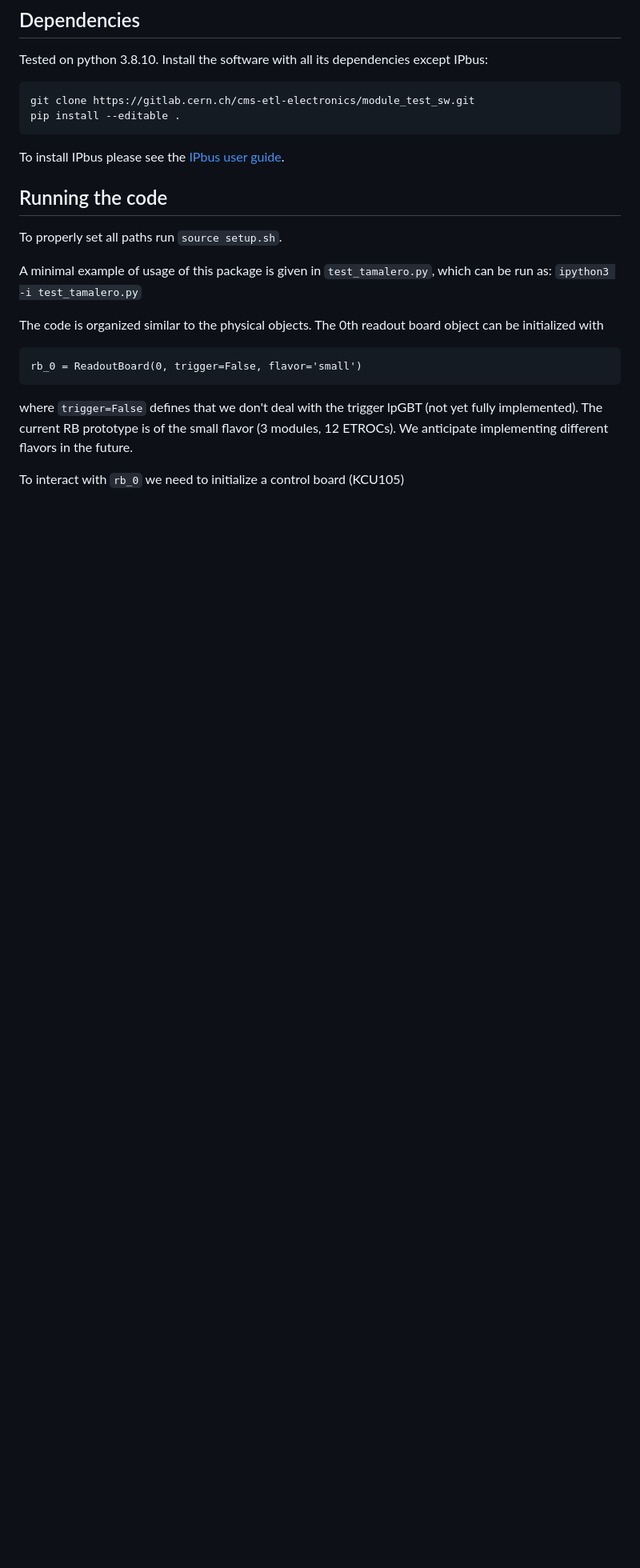
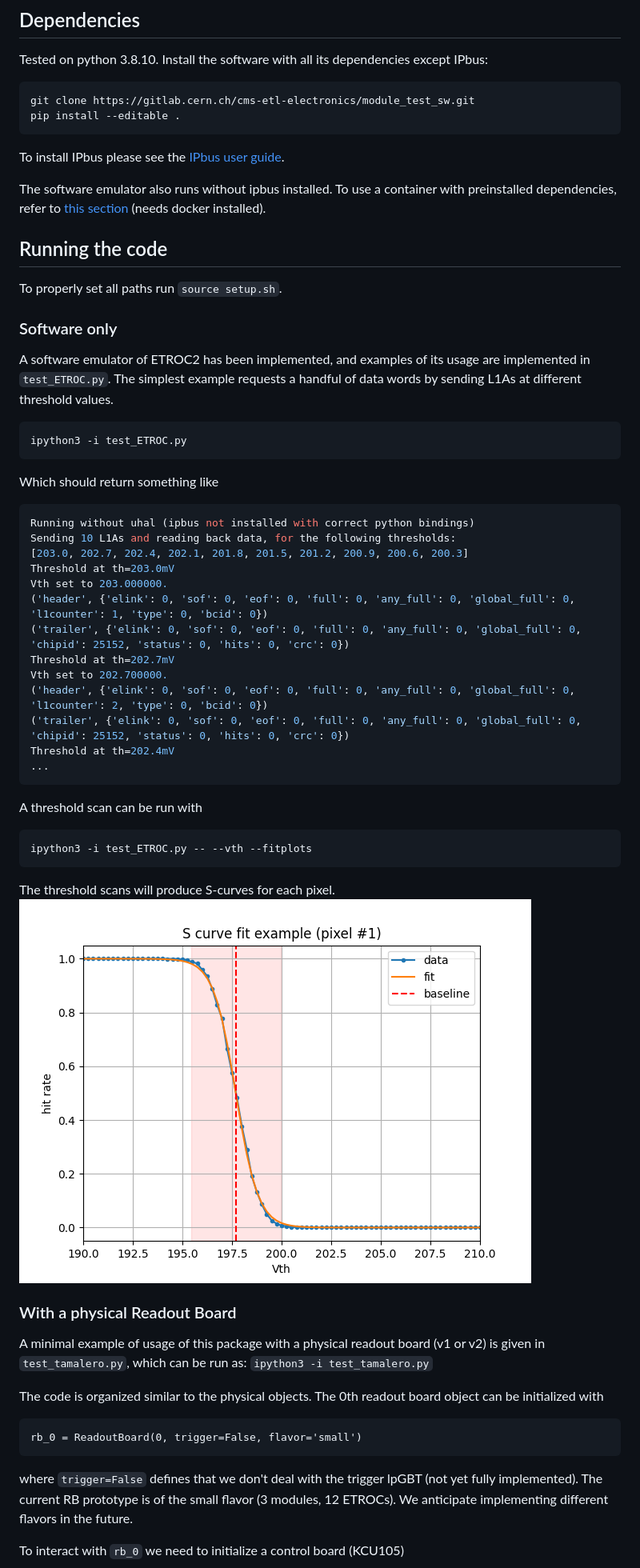
Before and after one commit to huangx-git/ETROC2_CEtest_sw, a Markdown page: README.md, the part around the change printed below. Shown: that part at 80% size. Drawn GitHub-style; pictures changed too: output/pixel_1.png (added); blank space fills up the shorter version.

Commit message:
examples for software emulator

````diff
--- a/README.md
+++ b/README.md
@@ -44,11 +44,52 @@ pip install --editable .
 
 To install IPbus please see the [IPbus user guide](https://ipbus.web.cern.ch/doc/user/html/software/installation.html).
 
+The software emulator also runs without ipbus installed.
+To use a container with preinstalled dependencies, refer to [this section](https://gitlab.cern.ch/cms-etl-electronics/module_test_sw#using-docker) (needs docker installed).
+
 ## Running the code
 
 To properly set all paths run `source setup.sh`.
 
-A minimal example of usage of this package is given in `test_tamalero.py`, which can be run as:
+### Software only
+
+A software emulator of ETROC2 has been implemented, and examples of its usage are implemented in `test_ETROC.py`.
+The simplest example requests a handful of data words by sending L1As at different threshold values.
+
+``` bash
+ipython3 -i test_ETROC.py
+```
+
+Which should return something like
+
+``` bash
+Running without uhal (ipbus not installed with correct python bindings)
+Sending 10 L1As and reading back data, for the following thresholds:
+[203.0, 202.7, 202.4, 202.1, 201.8, 201.5, 201.2, 200.9, 200.6, 200.3]
+Threshold at th=203.0mV
+Vth set to 203.000000.
+('header', {'elink': 0, 'sof': 0, 'eof': 0, 'full': 0, 'any_full': 0, 'global_full': 0, 'l1counter': 1, 'type': 0, 'bcid': 0})
+('trailer', {'elink': 0, 'sof': 0, 'eof': 0, 'full': 0, 'any_full': 0, 'global_full': 0, 'chipid': 25152, 'status': 0, 'hits': 0, 'crc': 0})
+Threshold at th=202.7mV
+Vth set to 202.700000.
+('header', {'elink': 0, 'sof': 0, 'eof': 0, 'full': 0, 'any_full': 0, 'global_full': 0, 'l1counter': 2, 'type': 0, 'bcid': 0})
+('trailer', {'elink': 0, 'sof': 0, 'eof': 0, 'full': 0, 'any_full': 0, 'global_full': 0, 'chipid': 25152, 'status': 0, 'hits': 0, 'crc': 0})
+Threshold at th=202.4mV
+...
+```
+
+A threshold scan can be run with
+
+``` bash
+ipython3 -i test_ETROC.py -- --vth --fitplots
+```
+
+The threshold scans will produce S-curves for each pixel.
+![](output/pixel_1.png)
+
+### With a physical Readout Board
+
+A minimal example of usage of this package with a physical readout board (v1 or v2) is given in `test_tamalero.py`, which can be run as:
 `ipython3 -i test_tamalero.py`
 
 The code is organized similar to the physical objects.
````
Also changed, not shown: other parts of README.md (+1 -0 lines), 1 other file.
